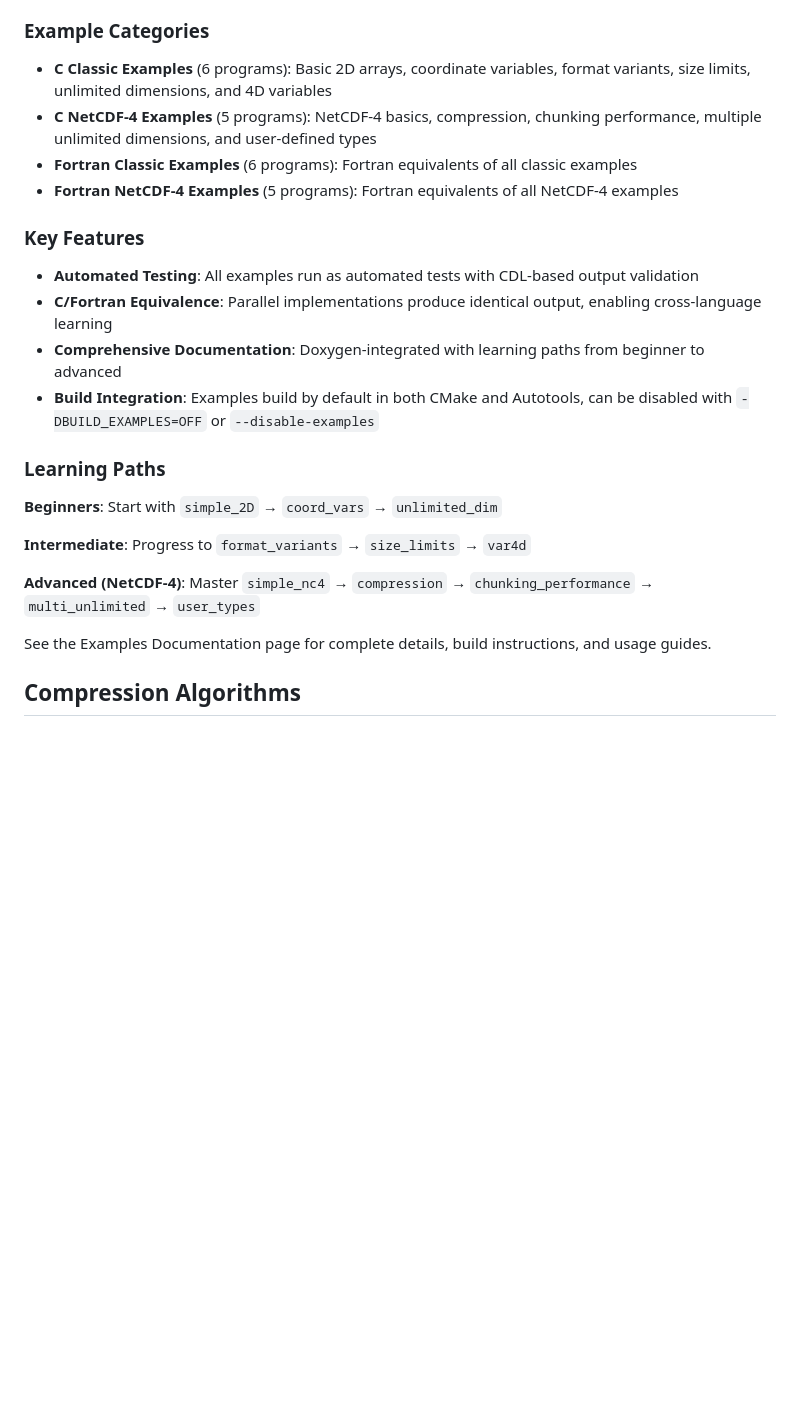
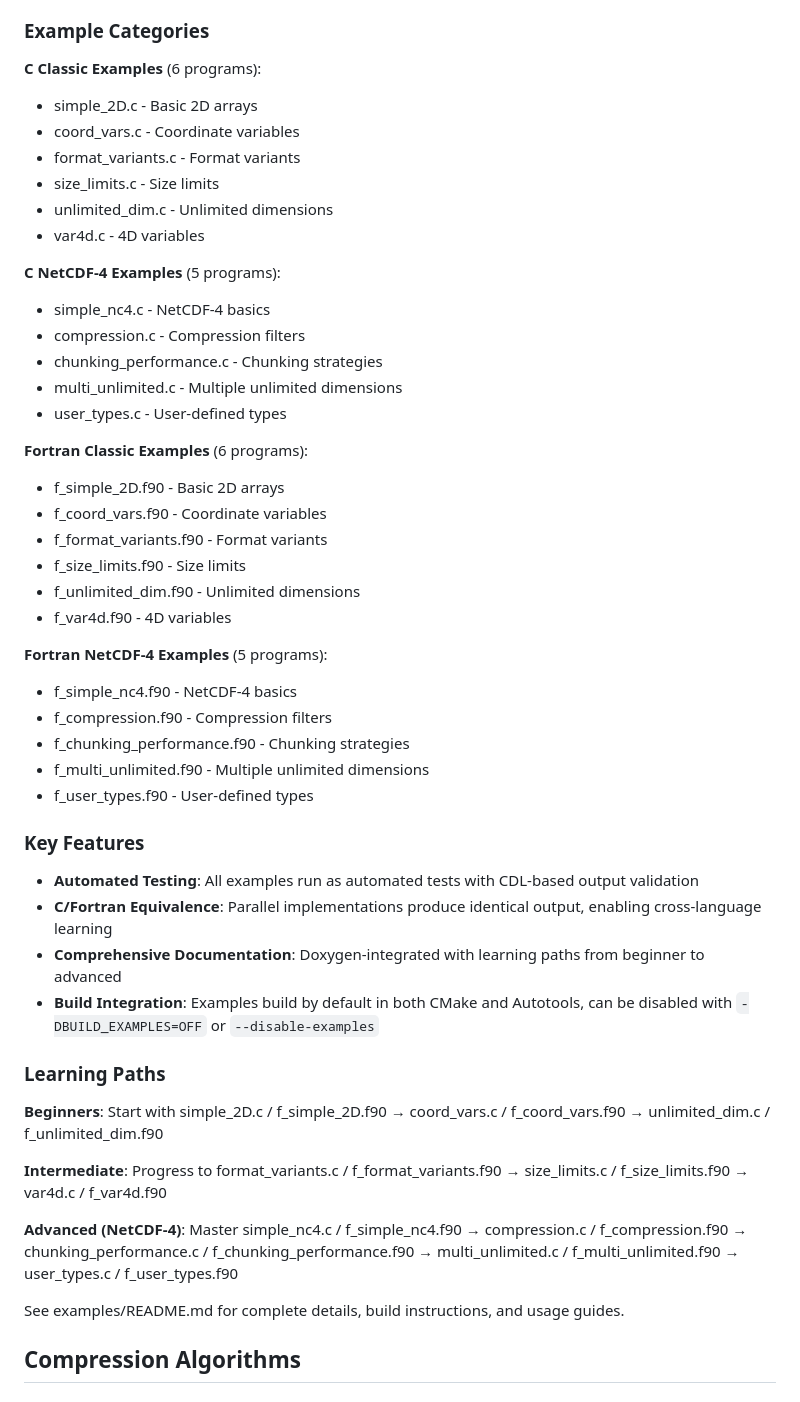
Before and after one commit to Intelligent-Data-Design-Inc/NEP, a Markdown page: docs/mainpage.md, the part around the change. GitHub-like rendering; blank space fills up the shorter version.

Commit message:
C53 (#109)
* documentation

* fix

* more

```diff
--- a/docs/mainpage.md
+++ b/docs/mainpage.md
@@ -17,10 +17,35 @@ NEP includes 22 comprehensive example programs demonstrating NetCDF API usage in
 
 ### Example Categories
 
-- **C Classic Examples** (6 programs): Basic 2D arrays, coordinate variables, format variants, size limits, unlimited dimensions, and 4D variables
-- **C NetCDF-4 Examples** (5 programs): NetCDF-4 basics, compression, chunking performance, multiple unlimited dimensions, and user-defined types
-- **Fortran Classic Examples** (6 programs): Fortran equivalents of all classic examples
-- **Fortran NetCDF-4 Examples** (5 programs): Fortran equivalents of all NetCDF-4 examples
+**C Classic Examples** (6 programs):
+- simple_2D.c - Basic 2D arrays
+- coord_vars.c - Coordinate variables
+- format_variants.c - Format variants
+- size_limits.c - Size limits
+- unlimited_dim.c - Unlimited dimensions
+- var4d.c - 4D variables
+
+**C NetCDF-4 Examples** (5 programs):
+- simple_nc4.c - NetCDF-4 basics
+- compression.c - Compression filters
+- chunking_performance.c - Chunking strategies
+- multi_unlimited.c - Multiple unlimited dimensions
+- user_types.c - User-defined types
+
+**Fortran Classic Examples** (6 programs):
+- f_simple_2D.f90 - Basic 2D arrays
+- f_coord_vars.f90 - Coordinate variables
+- f_format_variants.f90 - Format variants
+- f_size_limits.f90 - Size limits
+- f_unlimited_dim.f90 - Unlimited dimensions
+- f_var4d.f90 - 4D variables
+
+**Fortran NetCDF-4 Examples** (5 programs):
+- f_simple_nc4.f90 - NetCDF-4 basics
+- f_compression.f90 - Compression filters
+- f_chunking_performance.f90 - Chunking strategies
+- f_multi_unlimited.f90 - Multiple unlimited dimensions
+- f_user_types.f90 - User-defined types
 
 ### Key Features
 
@@ -31,13 +56,13 @@ NEP includes 22 comprehensive example programs demonstrating NetCDF API usage in
 
 ### Learning Paths
 
-**Beginners**: Start with `simple_2D` → `coord_vars` → `unlimited_dim`
+**Beginners**: Start with simple_2D.c / f_simple_2D.f90 → coord_vars.c / f_coord_vars.f90 → unlimited_dim.c / f_unlimited_dim.f90
 
-**Intermediate**: Progress to `format_variants` → `size_limits` → `var4d`
+**Intermediate**: Progress to format_variants.c / f_format_variants.f90 → size_limits.c / f_size_limits.f90 → var4d.c / f_var4d.f90
 
-**Advanced (NetCDF-4)**: Master `simple_nc4` → `compression` → `chunking_performance` → `multi_unlimited` → `user_types`
+**Advanced (NetCDF-4)**: Master simple_nc4.c / f_simple_nc4.f90 → compression.c / f_compression.f90 → chunking_performance.c / f_chunking_performance.f90 → multi_unlimited.c / f_multi_unlimited.f90 → user_types.c / f_user_types.f90
 
-See the Examples Documentation page for complete details, build instructions, and usage guides.
+See examples/README.md for complete details, build instructions, and usage guides.
 
 ## Compression Algorithms
 
```
